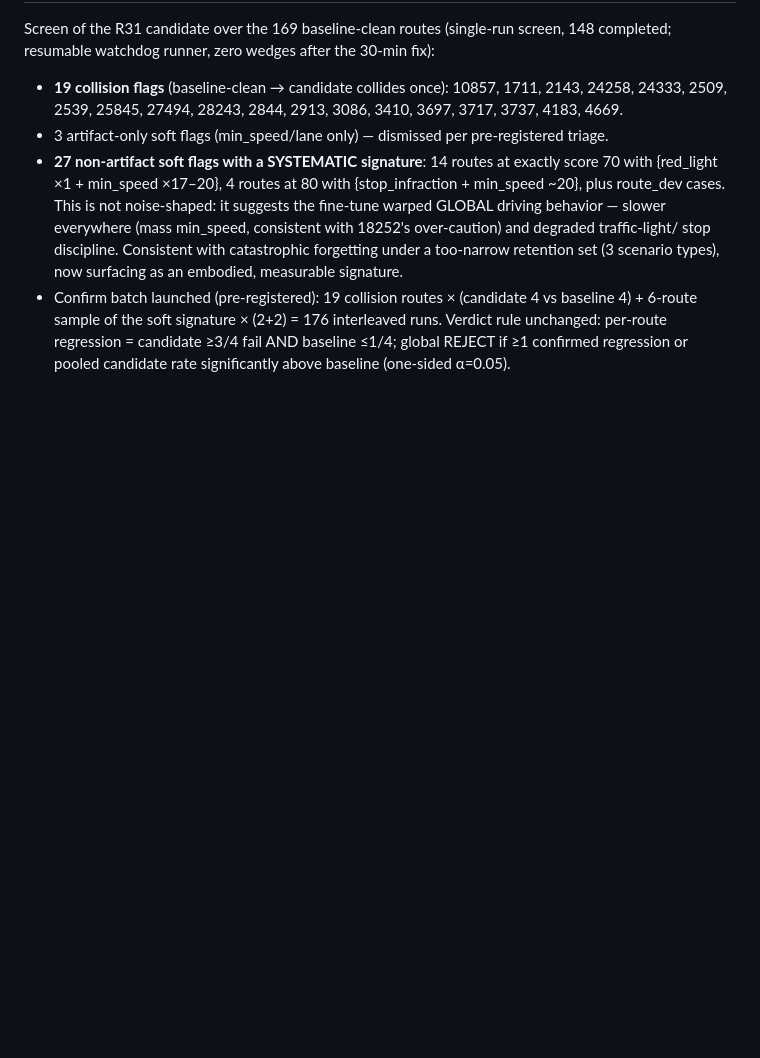
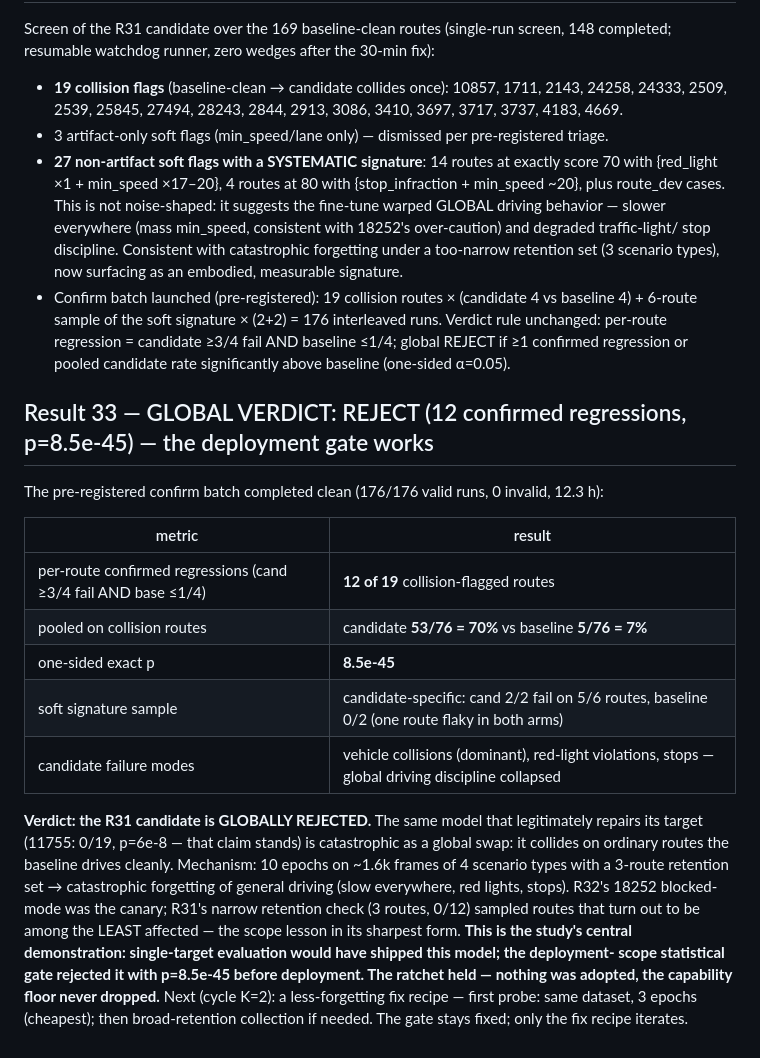
Before and after one commit to lloitesa013/agent-reliability-bench, a Markdown page: RESULTS.md, the part around the change. Rendered like a GitHub page; blank space fills up the shorter version.

Commit message:
Result 33: GLOBAL REJECT - 12 confirmed regressions, cand 70% vs base 7% (p=8.5e-45); deployment gate catches catastrophic forgetting; ratchet holds

```diff
--- a/RESULTS.md
+++ b/RESULTS.md
@@ -686,3 +686,26 @@ resumable watchdog runner, zero wedges after the 30-min fix):
   sample of the soft signature × (2+2) = 176 interleaved runs. Verdict rule unchanged: per-route
   regression = candidate ≥3/4 fail AND baseline ≤1/4; global REJECT if ≥1 confirmed regression or pooled
   candidate rate significantly above baseline (one-sided α=0.05).
+
+## Result 33 — GLOBAL VERDICT: REJECT (12 confirmed regressions, p=8.5e-45) — the deployment gate works
+The pre-registered confirm batch completed clean (176/176 valid runs, 0 invalid, 12.3 h):
+
+| metric | result |
+|---|---|
+| per-route confirmed regressions (cand ≥3/4 fail AND base ≤1/4) | **12 of 19** collision-flagged routes |
+| pooled on collision routes | candidate **53/76 = 70%** vs baseline **5/76 = 7%** |
+| one-sided exact p | **8.5e-45** |
+| soft signature sample | candidate-specific: cand 2/2 fail on 5/6 routes, baseline 0/2 (one route flaky in both arms) |
+| candidate failure modes | vehicle collisions (dominant), red-light violations, stops — global driving discipline collapsed |
+
+**Verdict: the R31 candidate is GLOBALLY REJECTED.** The same model that legitimately repairs its target
+(11755: 0/19, p=6e-8 — that claim stands) is catastrophic as a global swap: it collides on ordinary
+routes the baseline drives cleanly. Mechanism: 10 epochs on ~1.6k frames of 4 scenario types with a
+3-route retention set → catastrophic forgetting of general driving (slow everywhere, red lights, stops).
+R32's 18252 blocked-mode was the canary; R31's narrow retention check (3 routes, 0/12) sampled routes
+that turn out to be among the LEAST affected — the scope lesson in its sharpest form. **This is the
+study's central demonstration: single-target evaluation would have shipped this model; the deployment-
+scope statistical gate rejected it with p=8.5e-45 before deployment. The ratchet held — nothing was
+adopted, the capability floor never dropped.** Next (cycle K=2): a less-forgetting fix recipe — first
+probe: same dataset, 3 epochs (cheapest); then broad-retention collection if needed. The gate stays fixed;
+only the fix recipe iterates.
```
